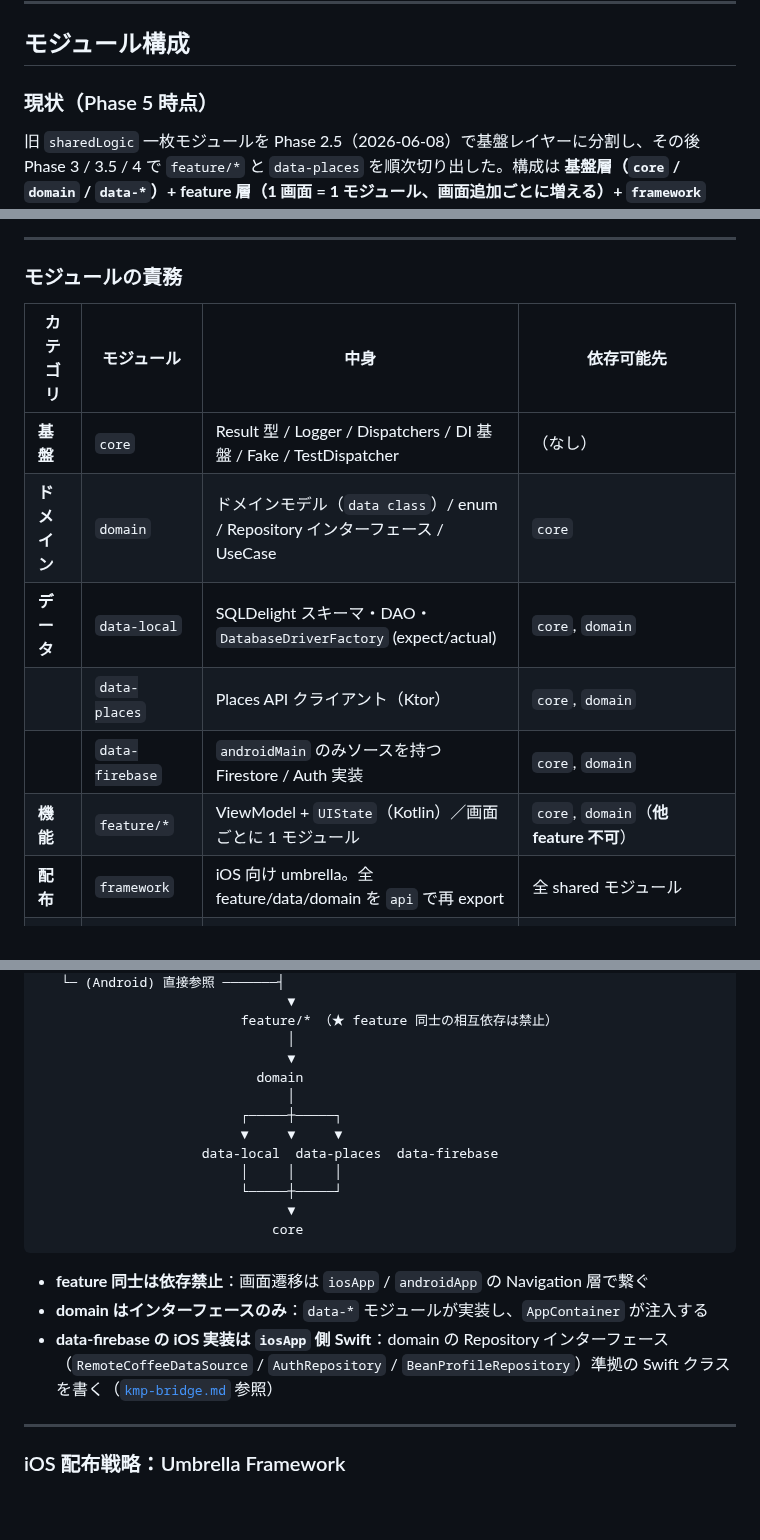
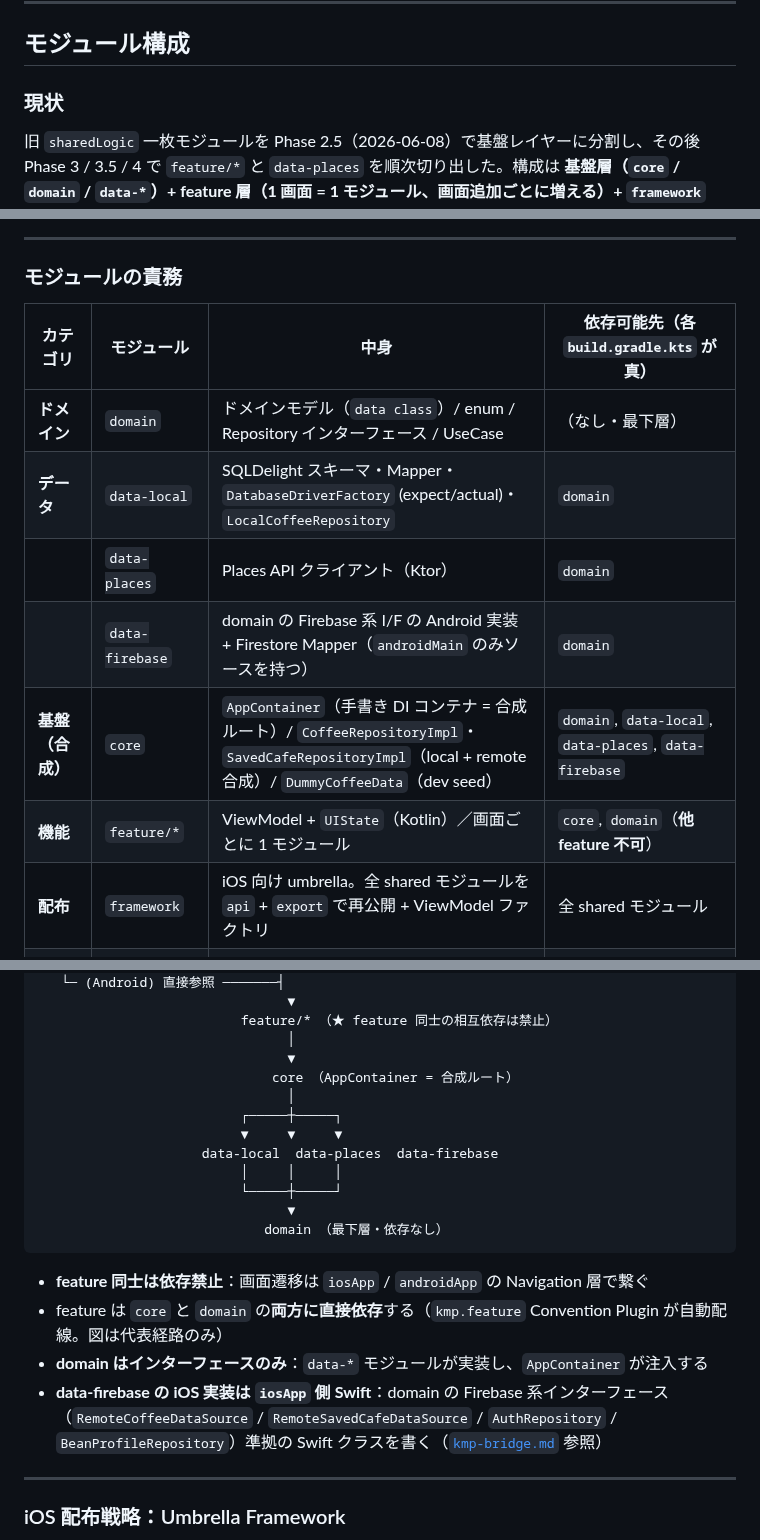
Before and after one commit to noricoffee/CoffeeVision, a Markdown page: docs/architecture.md, 3 parts joined by grey strips. Rendered like a GitHub page; blank space fills up the shorter version.

Commit message:
docs: architecture.md の陳腐化 3 系統を修正（core の依存方向の誤りを含む）
- モジュール責務表: core の中身が初期計画の誤記（Result 型/Logger 等・依存なし）
  のままだったのを実態（AppContainer 合成ルート、全 data 層に api 依存）に修正。
  依存方向図も core と domain の位置が逆だったため入れ替え（build.gradle.kts で実証）
- Firebase 系 I/F 列挙 3 箇所に RemoteSavedCafeDataSource（15-A）を追加。
  androidMain 実装クラス名の列挙は廃止しディレクトリ参照へ（再陳腐化の構造防止）
- 見出し「現状（Phase 5 時点）」→「現状」（時点ラベル廃止）
- 書き込みフロー節に SavedCafe 同型合成（WritePolicy 共用）の注記を追加

Co-Authored-By: Claude Opus 4.8 <noreply@anthropic.com>

````diff
--- a/docs/architecture.md
+++ b/docs/architecture.md
@@ -23,7 +23,7 @@ CoffeeVision は **Kotlin Multiplatform（KMP）+ ネイティブ UI** 構成を
 
 ## モジュール構成
 
-### 現状（Phase 5 時点）
+### 現状
 
 旧 `sharedLogic` 一枚モジュールを Phase 2.5（2026-06-08）で基盤レイヤーに分割し、その後 Phase 3 / 3.5 / 4 で `feature/*` と `data-places` を順次切り出した。構成は **基盤層（`core` / `domain` / `data-*`）+ feature 層（1 画面 = 1 モジュール、画面追加ごとに増える）+ `framework`（iOS Umbrella）+ アプリ層** という固定パターン。**モジュールの正確な一覧と件数は `settings.gradle.kts` を真とする**（このツリーは構造を示すための代表例で、feature の網羅列挙はしない）。
 
@@ -80,15 +80,15 @@ Android ターゲットは「リリース対象」ではなく **「共通レイ
 
 ### モジュールの責務
 
-| カテゴリ | モジュール | 中身 | 依存可能先 |
+| カテゴリ | モジュール | 中身 | 依存可能先（各 `build.gradle.kts` が真） |
 |---------|----------|------|----------|
-| **基盤** | `core` | Result 型 / Logger / Dispatchers / DI 基盤 / Fake / TestDispatcher | （なし） |
-| **ドメイン** | `domain` | ドメインモデル（`data class`）/ enum / Repository インターフェース / UseCase | `core` |
-| **データ** | `data-local` | SQLDelight スキーマ・DAO・`DatabaseDriverFactory` (expect/actual) | `core`, `domain` |
-|  | `data-places` | Places API クライアント（Ktor） | `core`, `domain` |
-|  | `data-firebase` | `androidMain` のみソースを持つ Firestore / Auth 実装 | `core`, `domain` |
+| **ドメイン** | `domain` | ドメインモデル（`data class`）/ enum / Repository インターフェース / UseCase | （なし・最下層） |
+| **データ** | `data-local` | SQLDelight スキーマ・Mapper・`DatabaseDriverFactory` (expect/actual)・`LocalCoffeeRepository` | `domain` |
+|  | `data-places` | Places API クライアント（Ktor） | `domain` |
+|  | `data-firebase` | domain の Firebase 系 I/F の Android 実装 + Firestore Mapper（`androidMain` のみソースを持つ） | `domain` |
+| **基盤（合成）** | `core` | `AppContainer`（手書き DI コンテナ = 合成ルート）/ `CoffeeRepositoryImpl`・`SavedCafeRepositoryImpl`（local + remote 合成）/ `DummyCoffeeData`（dev seed） | `domain`, `data-local`, `data-places`, `data-firebase` |
 | **機能** | `feature/*` | ViewModel + `UIState`（Kotlin）／画面ごとに 1 モジュール | `core`, `domain`（**他 feature 不可**） |
-| **配布** | `framework` | iOS 向け umbrella。全 feature/data/domain を `api` で再 export | 全 shared モジュール |
+| **配布** | `framework` | iOS 向け umbrella。全 shared モジュールを `api` + `export` で再公開 + ViewModel ファクトリ | 全 shared モジュール |
 | **アプリ** | `iosApp` | SwiftUI View + Bridge + Firebase Swift 実装 + DI 配線 | `framework`（XCFramework）|
 |  | `androidApp` | Compose Navigation + コーヒー一覧 1 画面（**検証用最小実装**） | `feature/coffee-list`, `data/*`, `domain`, `core` |
 
@@ -108,7 +108,7 @@ app (iosApp / androidApp)
                           feature/* （★ feature 同士の相互依存は禁止）
                                 │
                                 ▼
-                            domain
+                              core （AppContainer = 合成ルート）
                                 │
                           ┌─────┼─────┐
                           ▼     ▼     ▼
@@ -116,12 +116,13 @@ app (iosApp / androidApp)
                           │     │     │
                           └─────┼─────┘
                                 ▼
-                              core
+                             domain （最下層・依存なし）
 ```
 
 - **feature 同士は依存禁止**：画面遷移は `iosApp` / `androidApp` の Navigation 層で繋ぐ
+- feature は `core` と `domain` の**両方に直接依存**する（`kmp.feature` Convention Plugin が自動配線。図は代表経路のみ）
 - **domain はインターフェースのみ**：`data-*` モジュールが実装し、`AppContainer` が注入する
-- **data-firebase の iOS 実装は `iosApp` 側 Swift**：domain の Repository インターフェース（`RemoteCoffeeDataSource` / `AuthRepository` / `BeanProfileRepository`）準拠の Swift クラスを書く（[`kmp-bridge.md`](./kmp-bridge.md) 参照）
+- **data-firebase の iOS 実装は `iosApp` 側 Swift**：domain の Firebase 系インターフェース（`RemoteCoffeeDataSource` / `RemoteSavedCafeDataSource` / `AuthRepository` / `BeanProfileRepository`）準拠の Swift クラスを書く（[`kmp-bridge.md`](./kmp-bridge.md) 参照）
 
 ---
 
````
Also changed, not shown: other parts of docs/architecture.md (+4 -3 lines).
